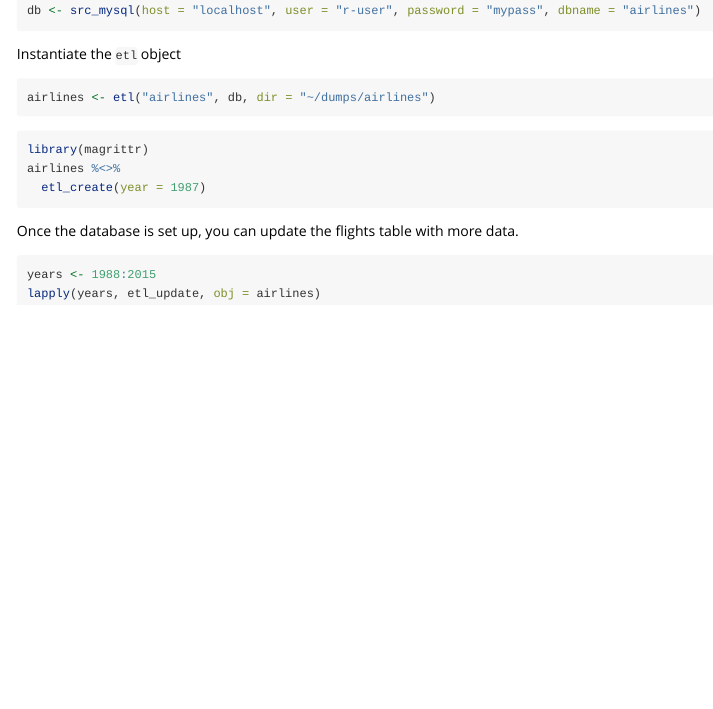
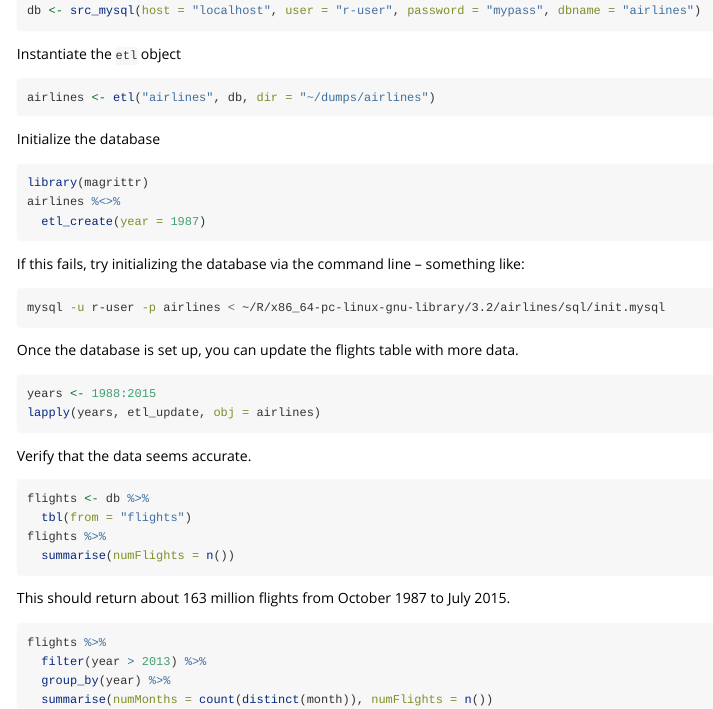
Before and after one commit to tidyverse/nycflights13, an R Markdown document (vignettes/minimal.Rmd): the page in a window 1100 px wide, from 380 px down. Rendered offline with R 4.5, knitr and Pandoc, with nearby package versions.

Commit message:
updated minimal.Rmd

````diff
--- a/vignettes/minimal.Rmd
+++ b/vignettes/minimal.Rmd
@@ -31,10 +31,18 @@ Instantiate the `etl` object
 airlines <- etl("airlines", db, dir = "~/dumps/airlines")
 ```
 
+Initialize the database
+
 ```{r, eval=FALSE}
 library(magrittr)
 airlines %<>%
   etl_create(year = 1987)
+```
+
+If this fails, try initializing the database via the command line -- something like:
+
+```{bash, eval=FALSE}
+mysql -u r-user -p airlines < ~/R/x86_64-pc-linux-gnu-library/3.2/airlines/sql/init.mysql
 ```
 
 Once the database is set up, you can update the flights table with more data.
@@ -43,3 +51,21 @@ Once the database is set up, you can update the flights table with more data.
 years <- 1988:2015
 lapply(years, etl_update, obj = airlines)
 ```
+
+Verify that the data seems accurate.
+
+```{r, eval=FALSE}
+flights <- db %>%
+  tbl(from = "flights")
+flights %>%
+  summarise(numFlights = n())
+```
+
+This should return about 163 million flights from October 1987 to July 2015.
+
+```{r, eval=FALSE}
+flights %>%
+  filter(year > 2013) %>%
+  group_by(year) %>%
+  summarise(numMonths = count(distinct(month)), numFlights = n())
+```
````
